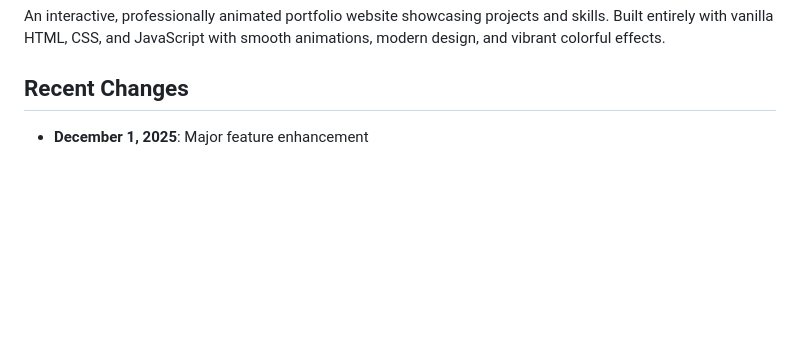
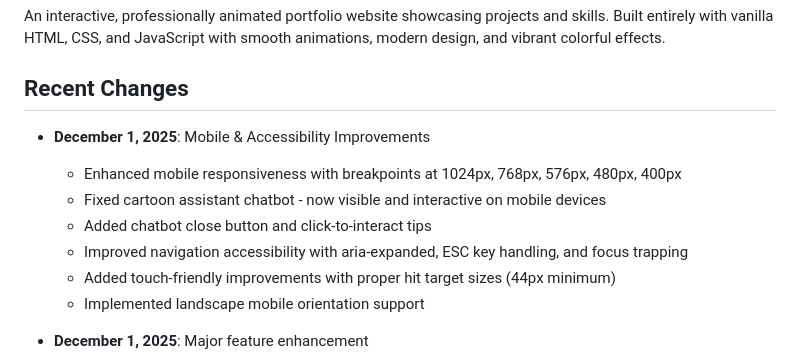
Before and after one commit to kajal1322705/Aditya_choudhry, a Markdown page: replit.md, the part around the change. GitHub-like rendering; blank space fills up the shorter version.

Commit message:
Improve website appearance and functionality for mobile and accessibility
Update documentation to reflect mobile responsiveness improvements, chatbot fixes, and navigation accessibility enhancements.

Replit-Commit-Author: Agent
Replit-Commit-Session-Id: 508a5308-ddf9-44d6-b1f2-4a8694b5f75d
Replit-Commit-Checkpoint-Type: full_checkpoint
Replit-Commit-Event-Id: 78b6eb4e-1c0c-47c5-808a-92c835f59342
Replit-Commit-Screenshot-Url: https://storage.googleapis.com/screenshot-production-us-central1/b43d98e6-9728-4a81-b60a-7e997ed8dce4/508a5308-ddf9-44d6-b1f2-4a8694b5f75d/kKPEi6s

```diff
--- a/replit.md
+++ b/replit.md
@@ -4,6 +4,14 @@
 An interactive, professionally animated portfolio website showcasing projects and skills. Built entirely with vanilla HTML, CSS, and JavaScript with smooth animations, modern design, and vibrant colorful effects.
 
 ## Recent Changes
+- **December 1, 2025**: Mobile & Accessibility Improvements
+  - Enhanced mobile responsiveness with breakpoints at 1024px, 768px, 576px, 480px, 400px
+  - Fixed cartoon assistant chatbot - now visible and interactive on mobile devices
+  - Added chatbot close button and click-to-interact tips
+  - Improved navigation accessibility with aria-expanded, ESC key handling, and focus trapping
+  - Added touch-friendly improvements with proper hit target sizes (44px minimum)
+  - Implemented landscape mobile orientation support
+
 - **December 1, 2025**: Major feature enhancement
   - Added downloadable Resume/CV button in hero section
   - Implemented working Contact Form with email client integration
```
